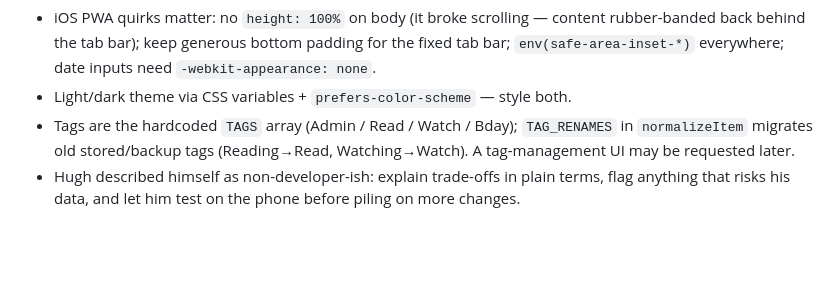
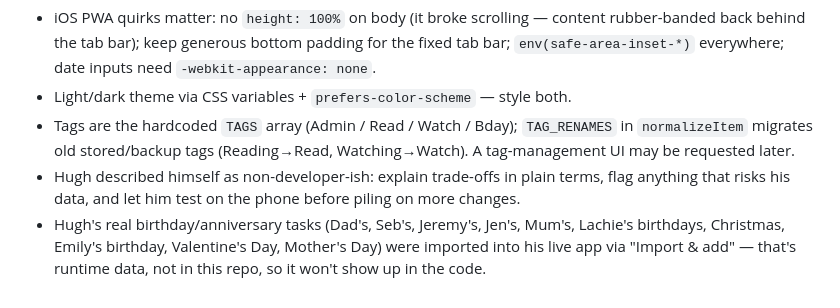
Before and after one commit to hughnorton/todo-app, a Markdown page: CLAUDE.md, the part around one of its changes. GitHub-like rendering; blank space fills up the shorter version.

Commit message:
Refresh CLAUDE.md date and note runtime birthday data
Co-Authored-By: Claude Fable 5 <noreply@anthropic.com>

```diff
--- a/CLAUDE.md
+++ b/CLAUDE.md
@@ -84,3 +84,7 @@ home-screen web app installed via Safari's "Add to Home Screen".
 - Hugh described himself as non-developer-ish: explain trade-offs in plain terms,
   flag anything that risks his data, and let him test on the phone before piling on
   more changes.
+- Hugh's real birthday/anniversary tasks (Dad's, Seb's, Jeremy's, Jen's, Mum's,
+  Lachie's birthdays, Christmas, Emily's birthday, Valentine's Day, Mother's Day)
+  were imported into his live app via "Import & add" — that's runtime data, not
+  in this repo, so it won't show up in the code.
```
Also changed, not shown: other parts of CLAUDE.md (+1 -1 lines).
